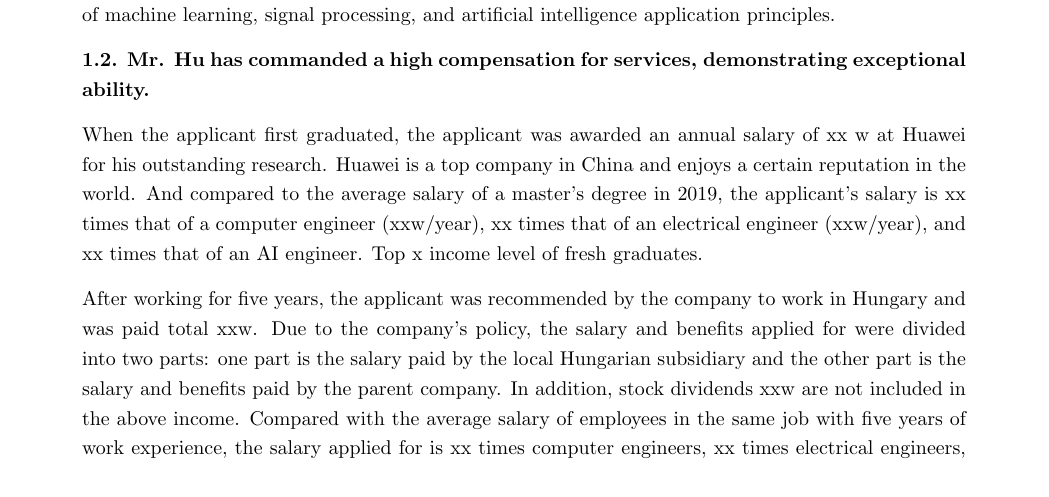
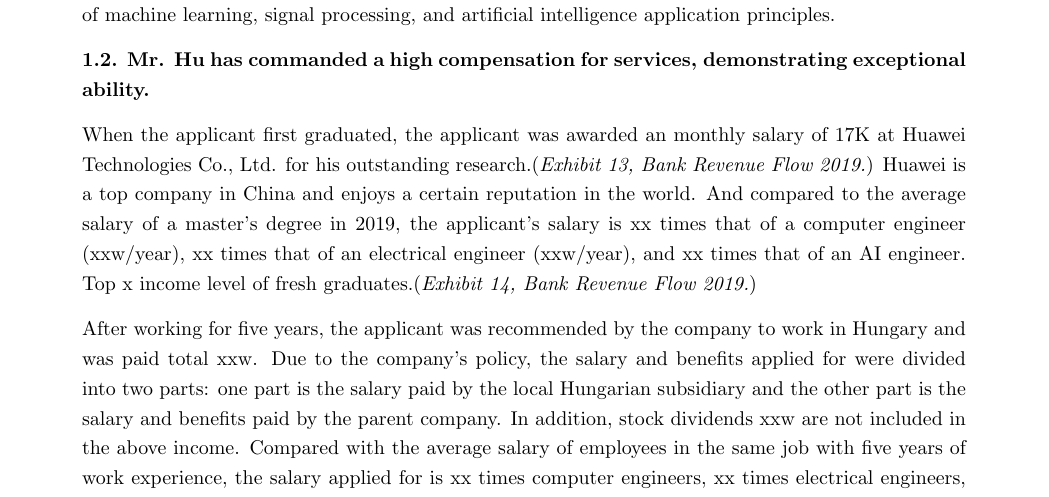
Before and after one commit to Alioving/NIW, a LaTeX document (main1.tex): part of page 5 of 33, cut so that both start at the same text. Compiled offline with pdfLaTeX.

Commit message:
Update main1.tex

```diff
--- a/main1.tex
+++ b/main1.tex
@@ -245,7 +245,7 @@ His graduate-level performance was exceptional, achieving a high GPA (89.9/100)
 
 {\bf 1.2. Mr. Hu has commanded a high compensation for services, demonstrating exceptional ability. }
 
-When the applicant first graduated, the applicant was awarded an annual salary of xx w at Huawei for his outstanding research. Huawei is a top company in China and enjoys a certain reputation in the world. And compared to the average salary of a master's degree in 2019, the applicant's salary is xx times that of a computer engineer (xxw/year), xx times that of an electrical engineer (xxw/year), and xx times that of an AI engineer. Top x income level of fresh graduates.
+When the applicant first graduated, the applicant was awarded an monthly salary of 17K at Huawei Technologies Co., Ltd. for his outstanding research.({\it Exhibit 13, Bank Revenue Flow 2019.}) Huawei is a top company in China and enjoys a certain reputation in the world. And compared to the average salary of a master's degree in 2019, the applicant's salary is xx times that of a computer engineer (xxw/year), xx times that of an electrical engineer (xxw/year), and xx times that of an AI engineer. Top x income level of fresh graduates.({\it Exhibit 14, Bank Revenue Flow 2019.})
 
 After working for five years, the applicant was recommended by the company to work in Hungary and was paid total xxw. Due to the company's policy, the salary and benefits applied for were divided into two parts: one part is the salary paid by the local Hungarian subsidiary and the other part is the salary and benefits paid by the parent company. In addition, stock dividends xxw are not included in the above income. Compared with the average salary of employees in the same job with five years of work experience, the salary applied for is xx times computer engineers, xx times electrical engineers, and xx AI engineers, which prove that the Benificiary's income is among the top x income levels in the field.
 
```
